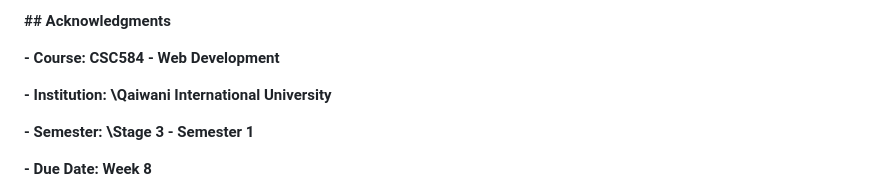
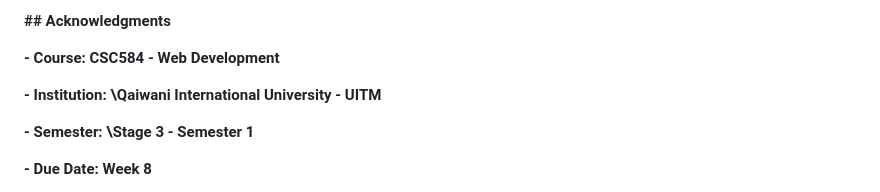
Before and after one commit to rdqiu230441-jpg/csc584-pet-adoption-group-X, a Markdown page: README.md, the part around the change. Drawn GitHub-style.

```diff
--- a/README.md
+++ b/README.md
@@ -438,7 +438,7 @@
 
 **- Course: CSC584 - Web Development**
 
-**- Institution: \Qaiwani International University**
+**- Institution: \Qaiwani International University - UITM**
 
 **- Semester: \Stage 3 - Semester 1**
 
```
